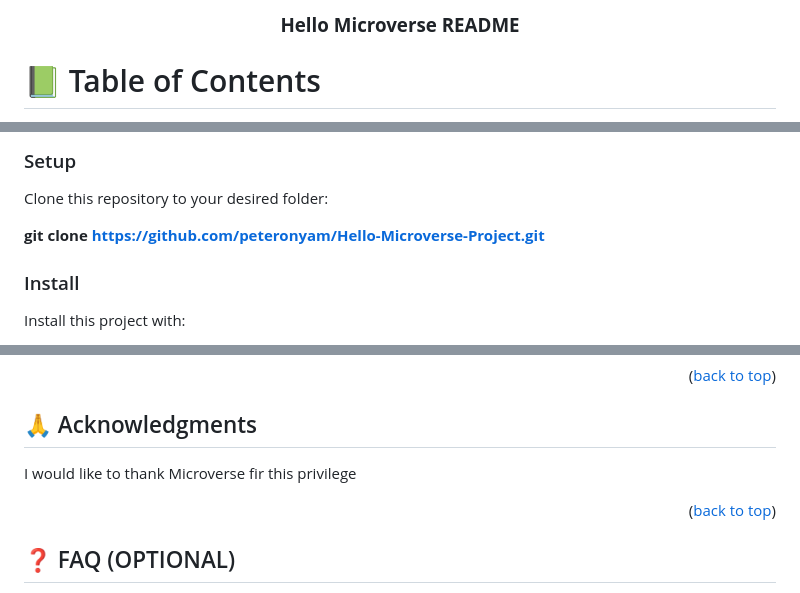
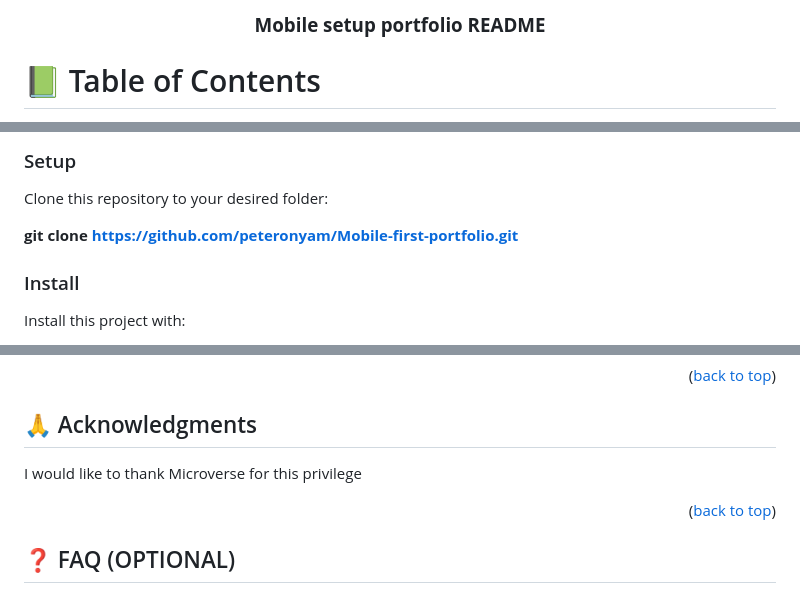
Before and after one commit to peteronyam/Mobile-First-portfolio, a Markdown page: README.md, 3 parts joined by grey strips. Rendered like a GitHub page.

```diff
--- a/README.md
+++ b/README.md
@@ -3,7 +3,7 @@
 <div align="center">
 
 
-  <h3><b>Hello Microverse README</b></h3>
+  <h3><b>Mobile setup portfolio README</b></h3>
 
 </div>
 
@@ -103,7 +103,7 @@ Git (optional)**
 
 Clone this repository to your desired folder:
 
-  **git clone https://github.com/peteronyam/Hello-Microverse-Project.git**
+  **git clone https://github.com/peteronyam/Mobile-first-portfolio.git**
 
 
 ### Install
@@ -170,7 +170,7 @@ Feel free to check the [issues page](../../issues/).
 ## 🙏 Acknowledgments <a name="acknowledgements"></a>
 
 
-I would like to thank Microverse fir this privilege
+I would like to thank Microverse for this privilege
 
 <p align="right">(<a href="#readme-top">back to top</a>)</p>
 
```
